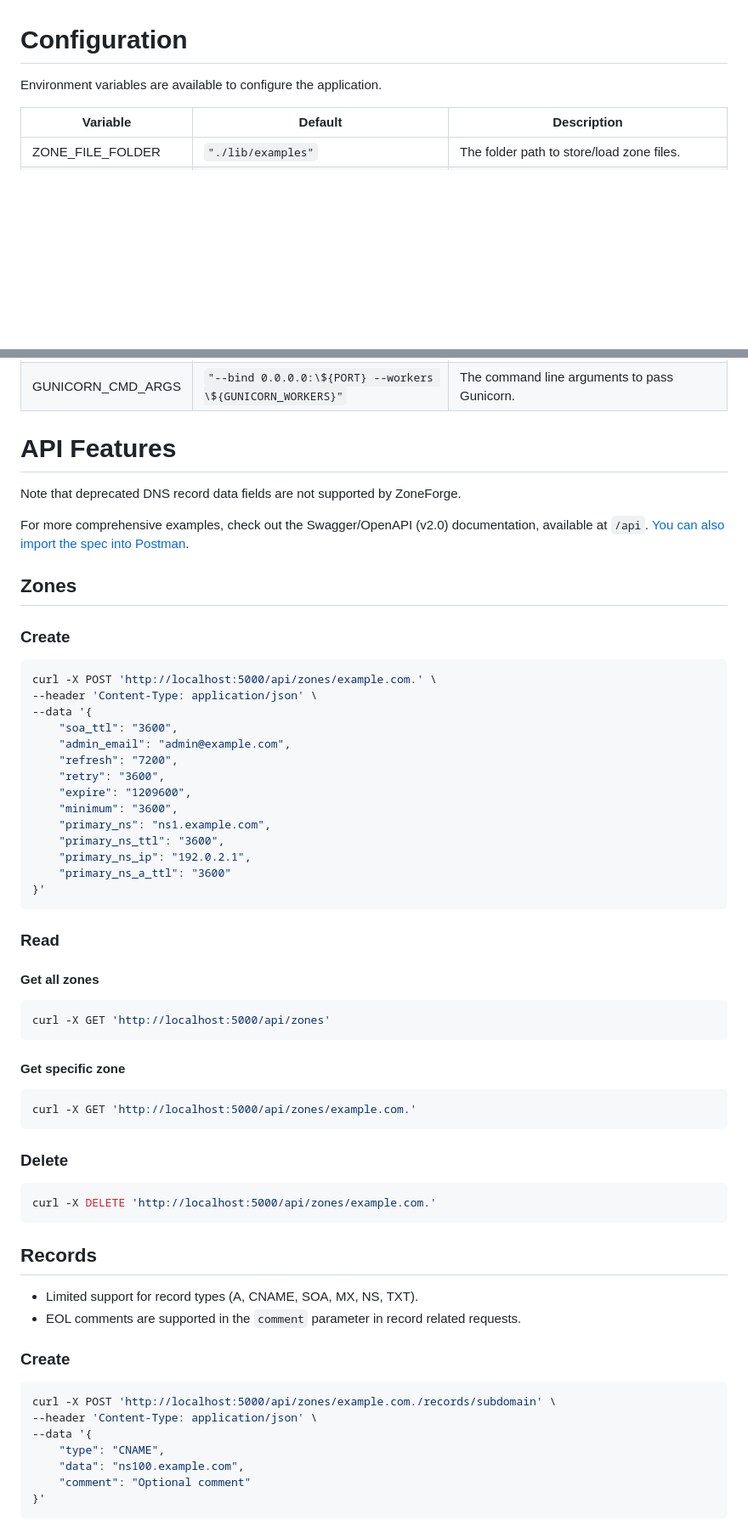
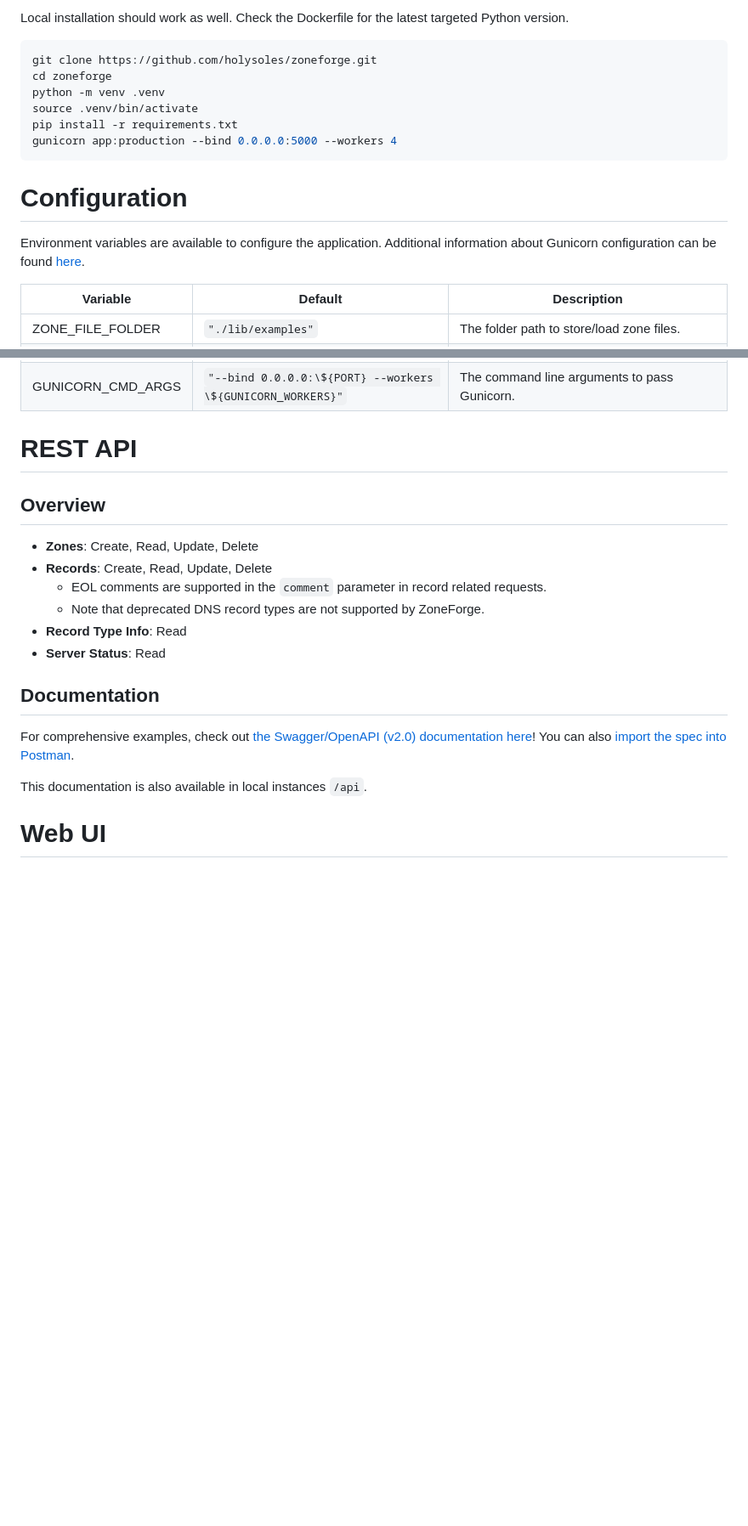
Before and after one commit to holysoles/zoneforge, a Markdown page: README.md, 2 parts joined by grey strips. Shown at 85% size. Drawn GitHub-style; blank space fills up the shorter version.

Commit message:
chore(readme): add screenshots, deployment and demo info, update config vars

````diff
--- a/README.md
+++ b/README.md
@@ -31,6 +54,17 @@ ZoneForge simplifies the *management* of RFC1035/BIND-style DNS zone files by pr
+Local installation should work as well. Check the Dockerfile for the latest targeted Python version.
+
+```bash
+git clone https://github.com/holysoles/zoneforge.git
+cd zoneforge
+python -m venv .venv
+source .venv/bin/activate
+pip install -r requirements.txt
+gunicorn app:production --bind 0.0.0.0:5000 --workers 4
+```
+
 # Configuration
 
-Environment variables are available to configure the application.
+Environment variables are available to configure the application. Additional information about Gunicorn configuration can be found [here](https://docs.gunicorn.org/en/latest/run.html).
 
 | Variable | Default | Description |
 | -------- | ------- | ----------- |
@@ -41,65 +75,22 @@ Environment variables are available to configure the application.
 | GUNICORN_WORKERS | `4` | How many worker processes to use for Gunicorn. |
 | GUNICORN_CMD_ARGS | `"--bind 0.0.0.0:\${PORT} --workers \${GUNICORN_WORKERS}"` | The command line arguments to pass Gunicorn. |
 
-# API Features
+# REST API
 
-Note that deprecated DNS record data fields are not supported by ZoneForge.
+## Overview
 
-For more comprehensive examples, check out the Swagger/OpenAPI (v2.0) documentation, available at `/api`. [You can also import the spec into Postman](https://learning.postman.com/docs/getting-started/importing-and-exporting/importing-from-swagger/).
+- **Zones**: Create, Read, Update, Delete
+- **Records**: Create, Read, Update, Delete
+  - EOL comments are supported in the `comment` parameter in record related requests.
+  - Note that deprecated DNS record types are not supported by ZoneForge.
+- **Record Type Info**: Read
+- **Server Status**: Read
 
-## Zones
+## Documentation
 
-### Create
+For comprehensive examples, check out [the Swagger/OpenAPI (v2.0) documentation here](https://zoneforge.pve.dev/api)! You can also [import the spec into Postman](https://learning.postman.com/docs/getting-started/importing-and-exporting/importing-from-swagger/).
 
-```shell
-curl -X POST 'http://localhost:5000/api/zones/example.com.' \
---header 'Content-Type: application/json' \
---data '{
-    "soa_ttl": "3600",
-    "admin_email": "admin@example.com",
-    "refresh": "7200",
-    "retry": "3600",
-    "expire": "1209600",
-    "minimum": "3600",
-    "primary_ns": "ns1.example.com",
-    "primary_ns_ttl": "3600",
-    "primary_ns_ip": "192.0.2.1",
-    "primary_ns_a_ttl": "3600"
-}'
-```
+This documentation is also available in local instances `/api`.
 
-### Read
+# Web UI
 
-#### Get all zones
-```shell
-curl -X GET 'http://localhost:5000/api/zones'
-```
-
-#### Get specific zone
-```shell
-curl -X GET 'http://localhost:5000/api/zones/example.com.'
-```
-
-### Delete
-
-```shell
-curl -X DELETE 'http://localhost:5000/api/zones/example.com.'
-```
-
-## Records
-
-- Limited support for record types (A, CNAME, SOA, MX, NS, TXT).
-- EOL comments are supported in the `comment` parameter in record related requests.
-
-### Create
-
-```shell
-curl -X POST 'http://localhost:5000/api/zones/example.com./records/subdomain' \
---header 'Content-Type: application/json' \
---data '{
-    "type": "CNAME",
-    "data": "ns100.example.com",
-    "comment": "Optional comment"
-}'
-```
-
````
Also changed, not shown: other parts of README.md (+35 -48 lines), lib/screenshots/create_zone.png (added), lib/screenshots/homepage.png (added), lib/screenshots/record_management.png (added), lib/screenshots/zone_edit.png (added).
